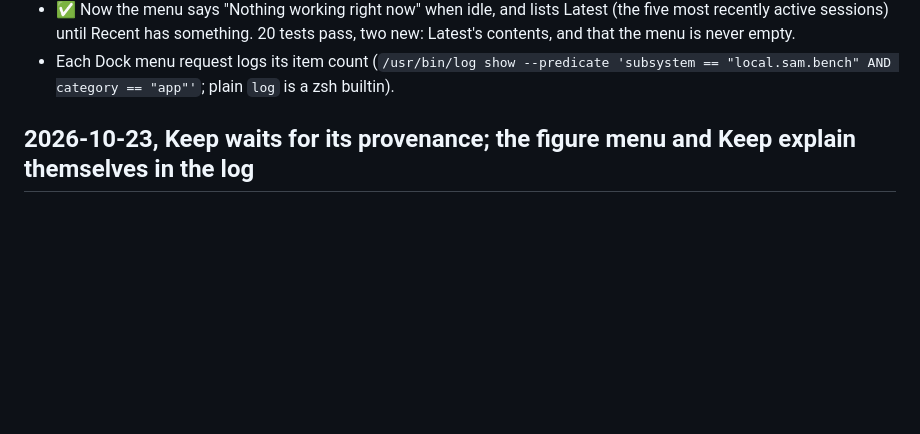
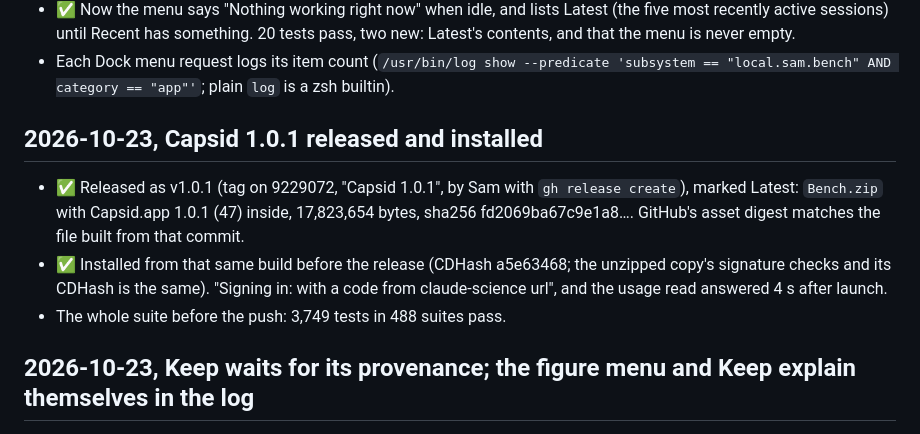
Before and after one commit to samporter14/bench, a Markdown page: TESTING.md, the part around the change. Rendered like a GitHub page; blank space fills up the shorter version.

Commit message:
TESTING: Capsid 1.0.1 released and installed
Co-Authored-By: Claude Opus 5.5 <noreply@anthropic.com>

```diff
--- a/TESTING.md
+++ b/TESTING.md
@@ -322,6 +322,16 @@ yet checked live: a real failed session, and a real notification close.
 - Each Dock menu request logs its item count (`/usr/bin/log show --predicate
   'subsystem == "local.sam.bench" AND category == "app"'`; plain `log` is a
   zsh builtin).
+
+## 2026-10-23, Capsid 1.0.1 released and installed
+
+- ✅ Released as v1.0.1 (tag on 9229072, "Capsid 1.0.1", by Sam with `gh release create`), marked Latest:
+  `Bench.zip` with Capsid.app 1.0.1 (47) inside, 17,823,654 bytes, sha256 fd2069ba67c9e1a8…. GitHub's asset
+  digest matches the file built from that commit.
+- ✅ Installed from that same build before the release (CDHash a5e63468; the unzipped copy's signature checks and
+  its CDHash is the same). "Signing in: with a code from claude-science url", and the usage read answered 4 s
+  after launch.
+- The whole suite before the push: 3,749 tests in 488 suites pass.
 
 ## 2026-10-23, Keep waits for its provenance; the figure menu and Keep explain themselves in the log
 
```
